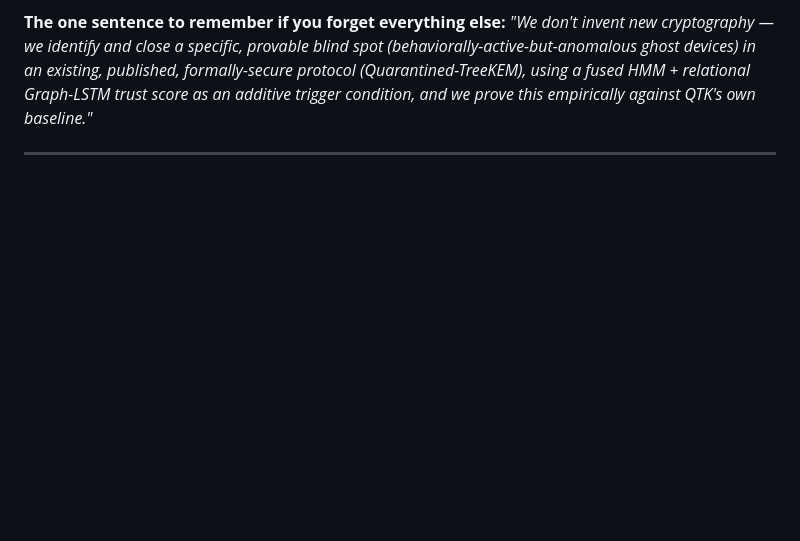
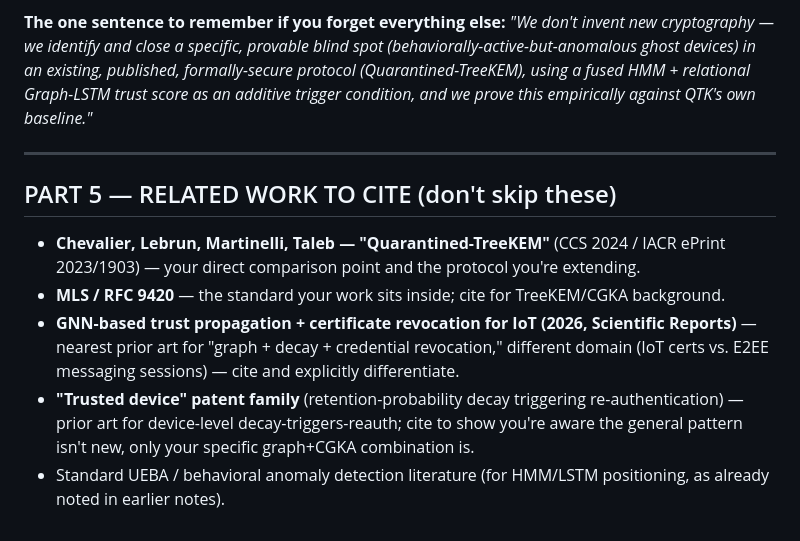
Before and after one commit to BhargaviGangoor/Dual-Trigger-QTK-, a Markdown page: README.md, the part around the change. Drawn GitHub-style; blank space fills up the shorter version.

```diff
--- a/README.md
+++ b/README.md
@@ -394,3 +394,11 @@ This is an honest, defensible position — it shows crypto maturity without over
 *"We don't invent new cryptography — we identify and close a specific, provable blind spot (behaviorally-active-but-anomalous ghost devices) in an existing, published, formally-secure protocol (Quarantined-TreeKEM), using a fused HMM + relational Graph-LSTM trust score as an additive trigger condition, and we prove this empirically against QTK's own baseline."*
 
 ---
+
+## PART 5 — RELATED WORK TO CITE (don't skip these)
+
+- **Chevalier, Lebrun, Martinelli, Taleb — "Quarantined-TreeKEM"** (CCS 2024 / IACR ePrint 2023/1903) — your direct comparison point and the protocol you're extending.
+- **MLS / RFC 9420** — the standard your work sits inside; cite for TreeKEM/CGKA background.
+- **GNN-based trust propagation + certificate revocation for IoT (2026, Scientific Reports)** — nearest prior art for "graph + decay + credential revocation," different domain (IoT certs vs. E2EE messaging sessions) — cite and explicitly differentiate.
+- **"Trusted device" patent family** (retention-probability decay triggering re-authentication) — prior art for device-level decay-triggers-reauth; cite to show you're aware the general pattern isn't new, only your specific graph+CGKA combination is.
+- Standard UEBA / behavioral anomaly detection literature (for HMM/LSTM positioning, as already noted in earlier notes).
```
